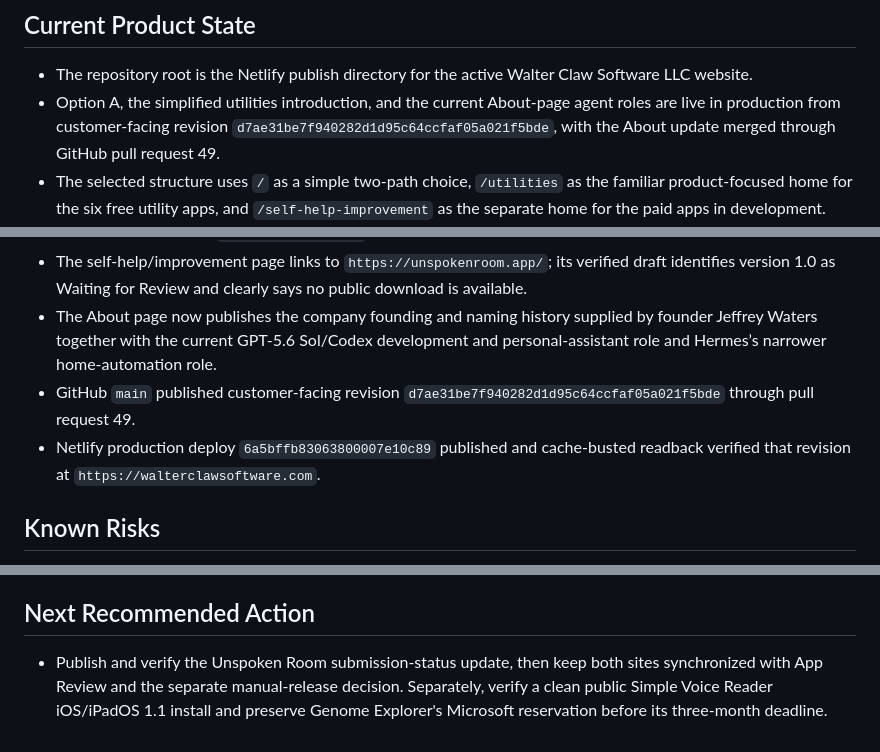
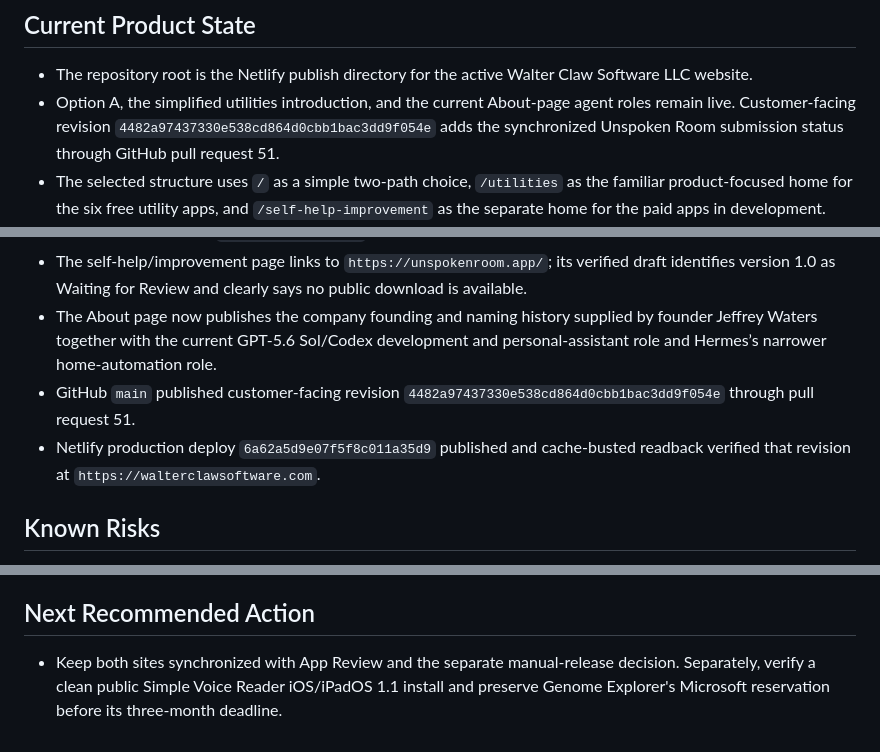
Before and after one commit to WalterClawSoftware/walterclawsoftware-website, a Markdown page: docs/PROJECT_STATUS.md, 3 parts joined by grey strips. GitHub-like rendering.

Commit message:
Record Unspoken Room status production deploy (#52)

```diff
--- a/docs/PROJECT_STATUS.md
+++ b/docs/PROJECT_STATUS.md
@@ -7,7 +7,7 @@ This file is public-safe because Netlify publishes the repository root. Live Git
 ## Current Product State
 
 - The repository root is the Netlify publish directory for the active Walter Claw Software LLC website.
-- Option A, the simplified utilities introduction, and the current About-page agent roles are live in production from customer-facing revision `d7ae31be7f940282d1d95c64ccfaf05a021f5bde`, with the About update merged through GitHub pull request 49.
+- Option A, the simplified utilities introduction, and the current About-page agent roles remain live. Customer-facing revision `4482a97437330e538cd864d0cbb1bac3dd9f054e` adds the synchronized Unspoken Room submission status through GitHub pull request 51.
 - The selected structure uses `/` as a simple two-path choice, `/utilities` as the familiar product-focused home for the six free utility apps, and `/self-help-improvement` as the separate home for the paid apps in development.
 - The `/utilities` introduction is a simple single-column hero without the redundant screenshot/proof panel. Its product grid keeps Simple Voice Reader first and ClipScript Desktop second.
 - The root path choice now uses the user-approved blue-and-orange doorway artwork as the interactive landing surface, with each half linking to its corresponding path and separate compact choices for small screens.
@@ -98,8 +99,8 @@ This file is public-safe because Netlify publishes the repository root. Live Git
 - Porkbun now contains `genomeexplorer.app`, registered through 2027-07-16.
 - The self-help/improvement page links to `https://unspokenroom.app/`; its verified draft identifies version 1.0 as Waiting for Review and clearly says no public download is available.
 - The About page now publishes the company founding and naming history supplied by founder Jeffrey Waters together with the current GPT-5.6 Sol/Codex development and personal-assistant role and Hermes’s narrower home-automation role.
-- GitHub `main` published customer-facing revision `d7ae31be7f940282d1d95c64ccfaf05a021f5bde` through pull request 49.
-- Netlify production deploy `6a5bffb83063800007e10c89` published and cache-busted readback verified that revision at `https://walterclawsoftware.com`.
+- GitHub `main` published customer-facing revision `4482a97437330e538cd864d0cbb1bac3dd9f054e` through pull request 51.
+- Netlify production deploy `6a62a5d9e07f5f8c011a35d9` published and cache-busted readback verified that revision at `https://walterclawsoftware.com`.
 
 ## Known Risks
 
@@ -114,4 +115,4 @@ This file is public-safe because Netlify publishes the repository root. Live Git
 
 ## Next Recommended Action
 
-- Publish and verify the Unspoken Room submission-status update, then keep both sites synchronized with App Review and the separate manual-release decision. Separately, verify a clean public Simple Voice Reader iOS/iPadOS 1.1 install and preserve Genome Explorer's Microsoft reservation before its three-month deadline.
+- Keep both sites synchronized with App Review and the separate manual-release decision. Separately, verify a clean public Simple Voice Reader iOS/iPadOS 1.1 install and preserve Genome Explorer's Microsoft reservation before its three-month deadline.
```
Also changed, not shown: other parts of docs/PROJECT_STATUS.md (+1 -0 lines).
